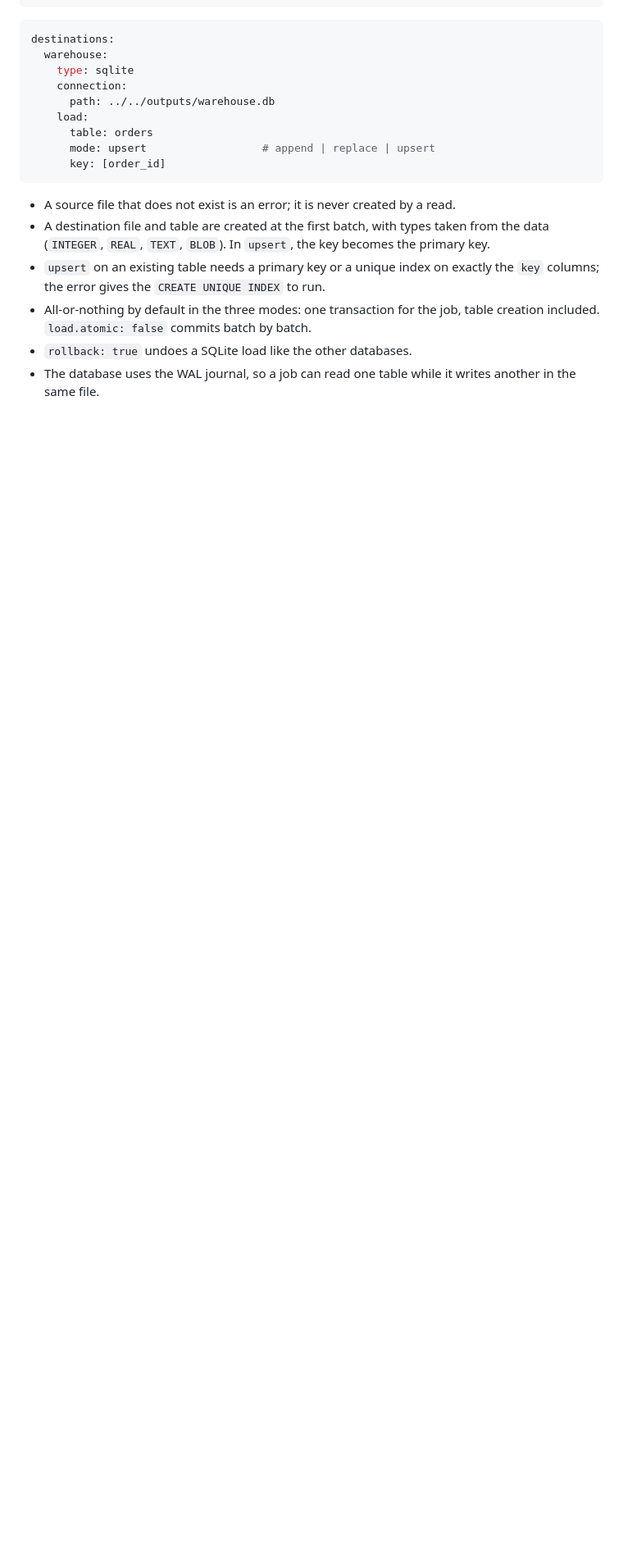
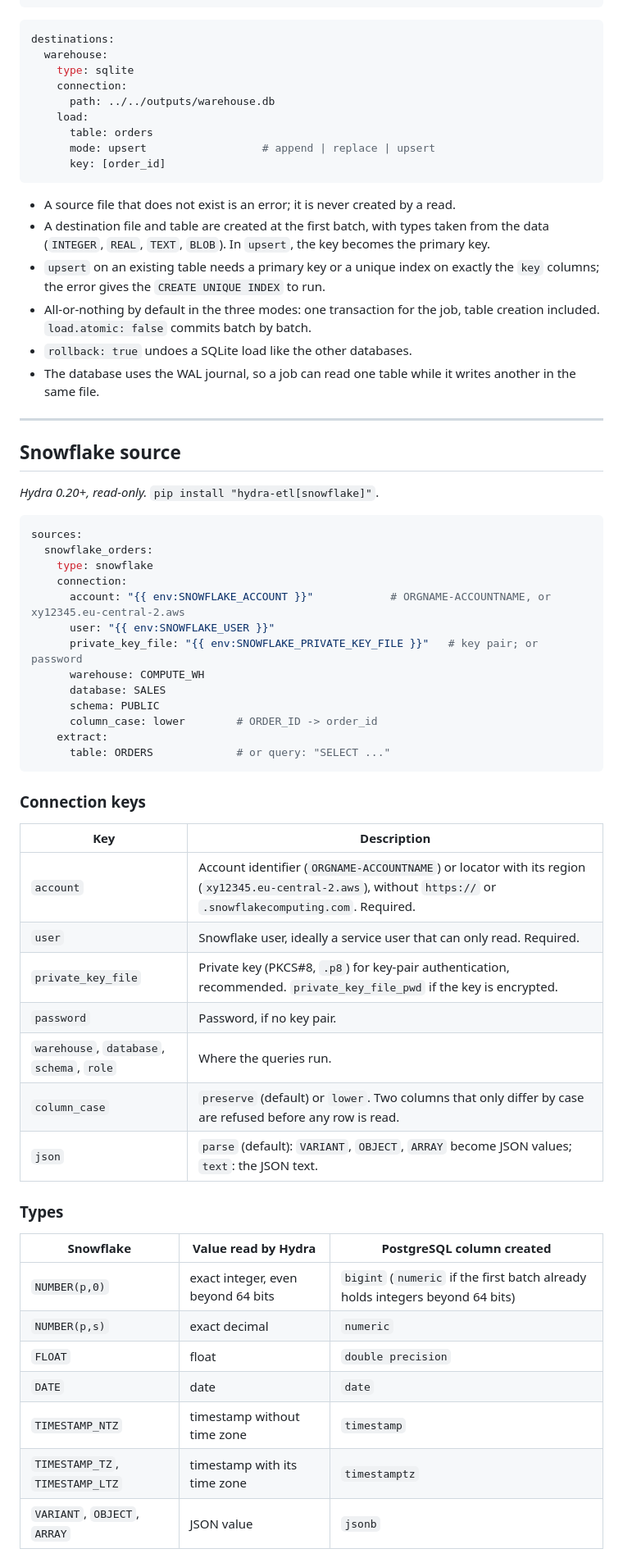
Before and after one commit to bejaouibechir/bejaouibechir.github.io, a Markdown page: DSL-whitebook/02-jobs-part1.md, the part around one of its changes. Shown at 82% size. Drawn GitHub-style; blank space fills up the shorter version.

Commit message:
docs(whitebook): Snowflake source and PostgreSQL CDC source

````diff
--- a/DSL-whitebook/02-jobs-part1.md
+++ b/DSL-whitebook/02-jobs-part1.md
@@ -311,3 +313,50 @@ destinations:
 - All-or-nothing by default in the three modes: one transaction for the job, table creation included. `load.atomic: false` commits batch by batch.
 - `rollback: true` undoes a SQLite load like the other databases.
 - The database uses the WAL journal, so a job can read one table while it writes another in the same file.
+
+---
+
+## Snowflake source
+
+*Hydra 0.20+, read-only.* `pip install "hydra-etl[snowflake]"`.
+
+```yaml
+sources:
+  snowflake_orders:
+    type: snowflake
+    connection:
+      account: "{{ env:SNOWFLAKE_ACCOUNT }}"            # ORGNAME-ACCOUNTNAME, or xy12345.eu-central-2.aws
+      user: "{{ env:SNOWFLAKE_USER }}"
+      private_key_file: "{{ env:SNOWFLAKE_PRIVATE_KEY_FILE }}"   # key pair; or password
+      warehouse: COMPUTE_WH
+      database: SALES
+      schema: PUBLIC
+      column_case: lower        # ORDER_ID -> order_id
+    extract:
+      table: ORDERS             # or query: "SELECT ..."
+```
+
+### Connection keys
+
+| Key | Description |
+| --- | --- |
+| `account` | Account identifier (`ORGNAME-ACCOUNTNAME`) or locator with its region (`xy12345.eu-central-2.aws`), without `https://` or `.snowflakecomputing.com`. Required. |
+| `user` | Snowflake user, ideally a service user that can only read. Required. |
+| `private_key_file` | Private key (PKCS#8, `.p8`) for key-pair authentication, recommended. `private_key_file_pwd` if the key is encrypted. |
+| `password` | Password, if no key pair. |
+| `warehouse`, `database`, `schema`, `role` | Where the queries run. |
+| `column_case` | `preserve` (default) or `lower`. Two columns that only differ by case are refused before any row is read. |
+| `json` | `parse` (default): `VARIANT`, `OBJECT`, `ARRAY` become JSON values; `text`: the JSON text. |
+
+### Types
+
+| Snowflake | Value read by Hydra | PostgreSQL column created |
+| --- | --- | --- |
+| `NUMBER(p,0)` | exact integer, even beyond 64 bits | `bigint` (`numeric` if the first batch already holds integers beyond 64 bits) |
+| `NUMBER(p,s)` | exact decimal | `numeric` |
+| `FLOAT` | float | `double precision` |
+| `DATE` | date | `date` |
+| `TIMESTAMP_NTZ` | timestamp without time zone | `timestamp` |
+| `TIMESTAMP_TZ`, `TIMESTAMP_LTZ` | timestamp with its time zone | `timestamptz` |
+| `VARIANT`, `OBJECT`, `ARRAY` | JSON value | `jsonb` |
+
````
Also changed, not shown: other parts of DSL-whitebook/02-jobs-part1.md (+72 -0 lines).
